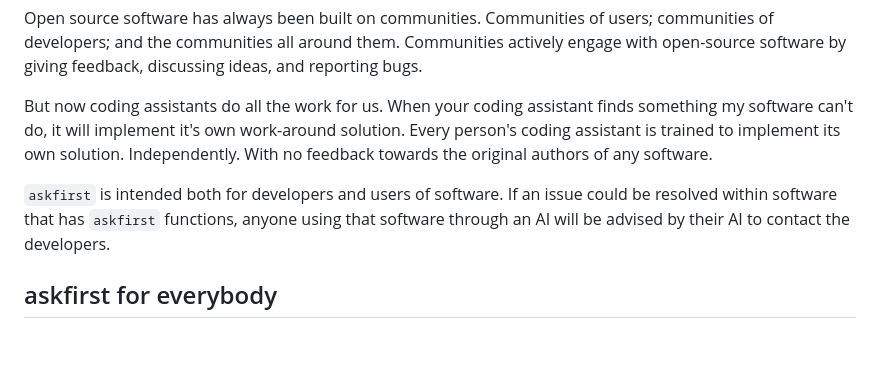
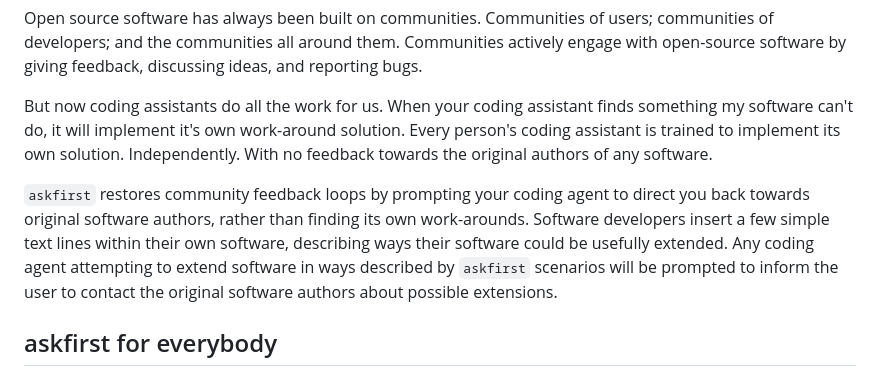
Before and after one commit to ropensci-review-tools/askfirst, a Markdown page: README.md, the part around the change. GitHub-like rendering; blank space fills up the shorter version.

Commit message:
rewrite readme intro

```diff
--- a/README.md
+++ b/README.md
@@ -6,7 +6,7 @@ Open source software has always been built on communities. Communities of users;
 
 But now coding assistants do all the work for us. When your coding assistant finds something my software can't do, it will implement it's own work-around solution. Every person's coding assistant is trained to implement its own solution. Independently. With no feedback towards the original authors of any software.
 
-`askfirst` is intended both for developers and users of software. If an issue could be resolved within software that has `askfirst` functions, anyone using that software through an AI will be advised by their AI to contact the developers.
+`askfirst` restores community feedback loops by prompting your coding agent to direct you back towards original software authors, rather than finding its own work-arounds. Software developers insert a few simple text lines within their own software, describing ways their software could be usefully extended. Any coding agent attempting to extend software in ways described by `askfirst` scenarios will be prompted to inform the user to contact the original software authors about possible extensions.
 
 ## askfirst for everybody
 
```
